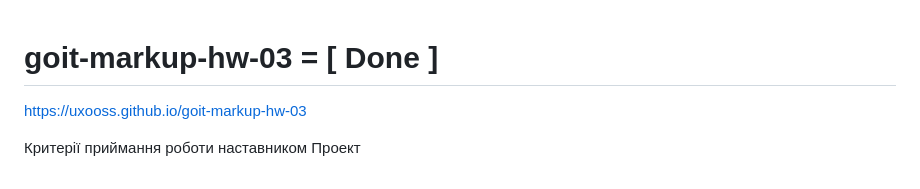
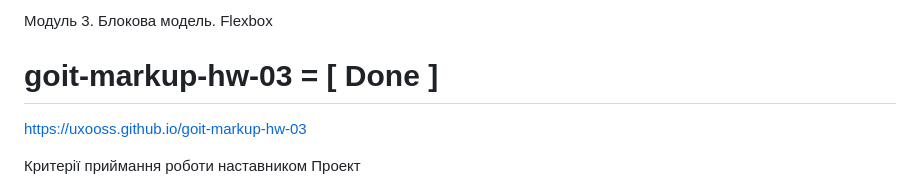
Before and after one commit to Uxooss/goit-markup-hw-03, a Markdown page: README.md, the part around the change. Rendered like a GitHub page.

```diff
--- a/README.md
+++ b/README.md
@@ -1,3 +1,5 @@
+Модуль 3. Блокова модель. Flexbox
+
 # goit-markup-hw-03  = [ Done ]
 
 https://uxooss.github.io/goit-markup-hw-03
```
